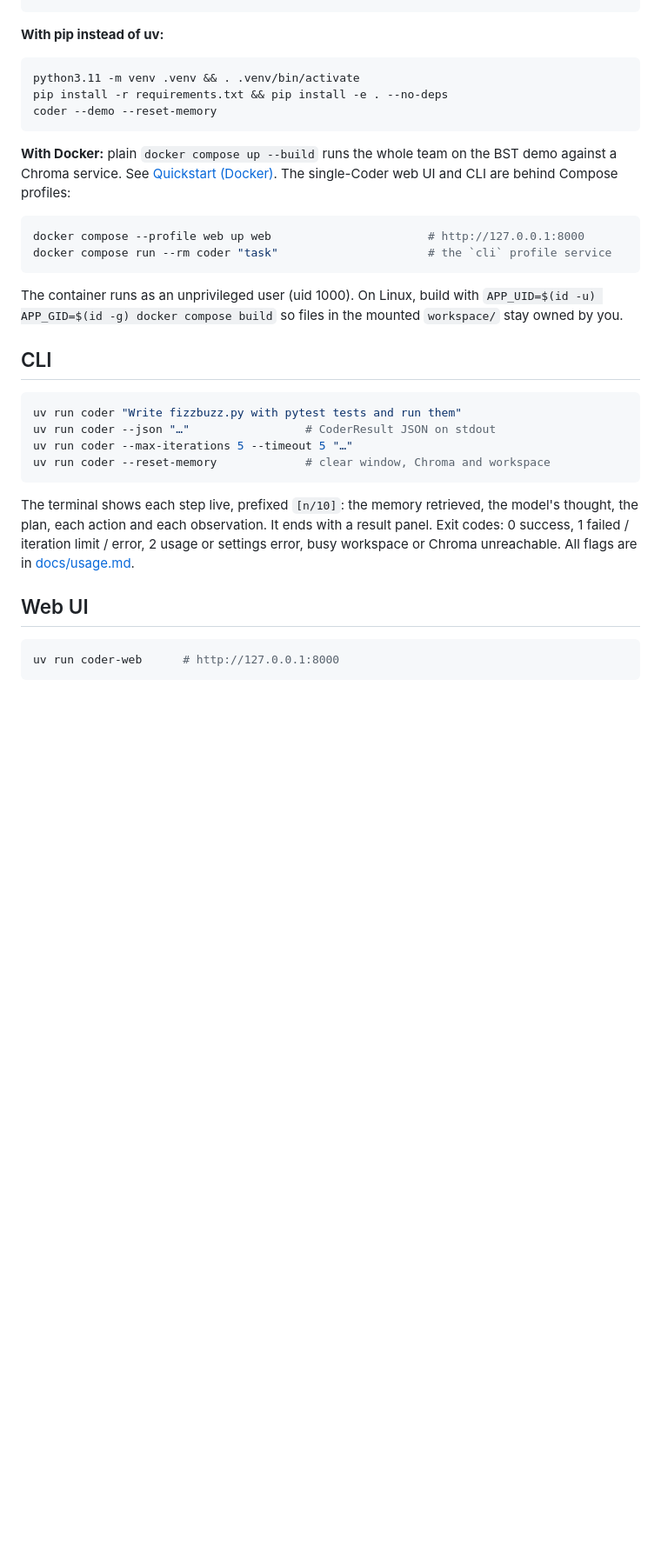
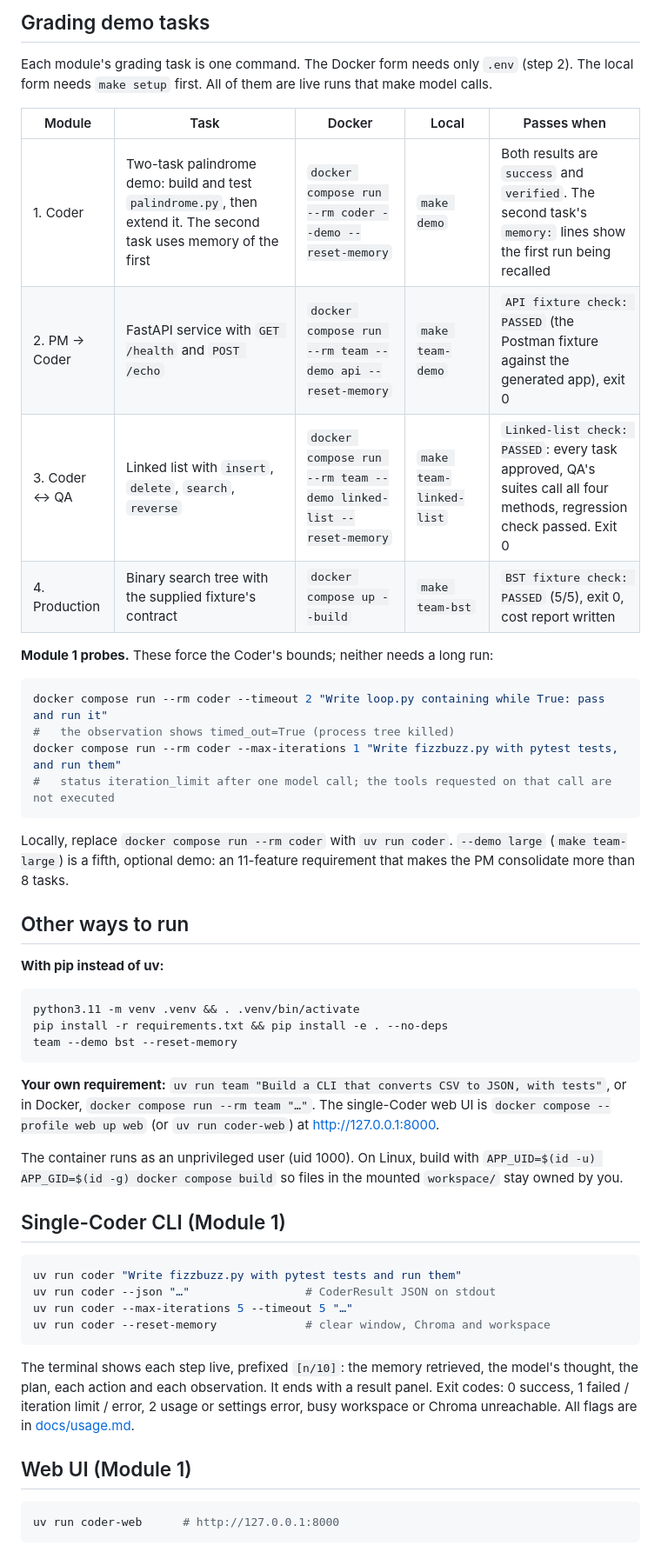
Before and after one commit to darwinz/multi-agent-dev-team, a Markdown page: README.md, the part around one of its changes. Shown at 87% size. GitHub-like rendering; blank space fills up the shorter version.

````diff
--- a/README.md
+++ b/README.md
@@ -25,22 +64,40 @@ make demo
+## Grading demo tasks
+
+Each module's grading task is one command. The Docker form needs only `.env` (step 2). The local form needs `make setup` first. All of them are live runs that make model calls.
+
+| Module | Task | Docker | Local | Passes when |
+|---|---|---|---|---|
+| 1. Coder | Two-task palindrome demo: build and test `palindrome.py`, then extend it. The second task uses memory of the first | `docker compose run --rm coder --demo --reset-memory` | `make demo` | Both results are `success` and `verified`. The second task's `memory:` lines show the first run being recalled |
+| 2. PM → Coder | FastAPI service with `GET /health` and `POST /echo` | `docker compose run --rm team --demo api --reset-memory` | `make team-demo` | `API fixture check: PASSED` (the Postman fixture against the generated app), exit 0 |
+| 3. Coder ↔ QA | Linked list with `insert`, `delete`, `search`, `reverse` | `docker compose run --rm team --demo linked-list --reset-memory` | `make team-linked-list` | `Linked-list check: PASSED`: every task approved, QA's suites call all four methods, regression check passed. Exit 0 |
+| 4. Production | Binary search tree with the supplied fixture's contract | `docker compose up --build` | `make team-bst` | `BST fixture check: PASSED` (5/5), exit 0, cost report written |
+
+**Module 1 probes.** These force the Coder's bounds; neither needs a long run:
+
+```bash
+docker compose run --rm coder --timeout 2 "Write loop.py containing while True: pass and run it"
+#   the observation shows timed_out=True (process tree killed)
+docker compose run --rm coder --max-iterations 1 "Write fizzbuzz.py with pytest tests, and run them"
+#   status iteration_limit after one model call; the tools requested on that call are not executed
+```
+
+Locally, replace `docker compose run --rm coder` with `uv run coder`. `--demo large` (`make team-large`) is a fifth, optional demo: an 11-feature requirement that makes the PM consolidate more than 8 tasks.
+
+## Other ways to run
 
 **With pip instead of uv:**
 
 ```bash
 python3.11 -m venv .venv && . .venv/bin/activate
 pip install -r requirements.txt && pip install -e . --no-deps
-coder --demo --reset-memory
+team --demo bst --reset-memory
 ```
 
-**With Docker:** plain `docker compose up --build` runs the whole team on the BST demo against a Chroma service. See [Quickstart (Docker)](#quickstart-docker). The single-Coder web UI and CLI are behind Compose profiles:
-
-```bash
-docker compose --profile web up web                       # http://127.0.0.1:8000
-docker compose run --rm coder "task"                      # the `cli` profile service
-```
+**Your own requirement:** `uv run team "Build a CLI that converts CSV to JSON, with tests"`, or in Docker, `docker compose run --rm team "…"`. The single-Coder web UI is `docker compose --profile web up web` (or `uv run coder-web`) at <http://127.0.0.1:8000>.
 
 The container runs as an unprivileged user (uid 1000). On Linux, build with `APP_UID=$(id -u) APP_GID=$(id -g) docker compose build` so files in the mounted `workspace/` stay owned by you.
 
-## CLI
+## Single-Coder CLI (Module 1)
 
 ```bash
 uv run coder "Write fizzbuzz.py with pytest tests and run them"
@@ -51,7 +108,7 @@ uv run coder --reset-memory             # clear window, Chroma and workspace
 
 The terminal shows each step live, prefixed `[n/10]`: the memory retrieved, the model's thought, the plan, each action and each observation. It ends with a result panel. Exit codes: 0 success, 1 failed / iteration limit / error, 2 usage or settings error, busy workspace or Chroma unreachable. All flags are in [docs/usage.md](docs/usage.md).
 
-## Web UI
+## Web UI (Module 1)
 
 ```bash
 uv run coder-web      # http://127.0.0.1:8000
````
Also changed, not shown: other parts of README.md (+55 -13 lines).
